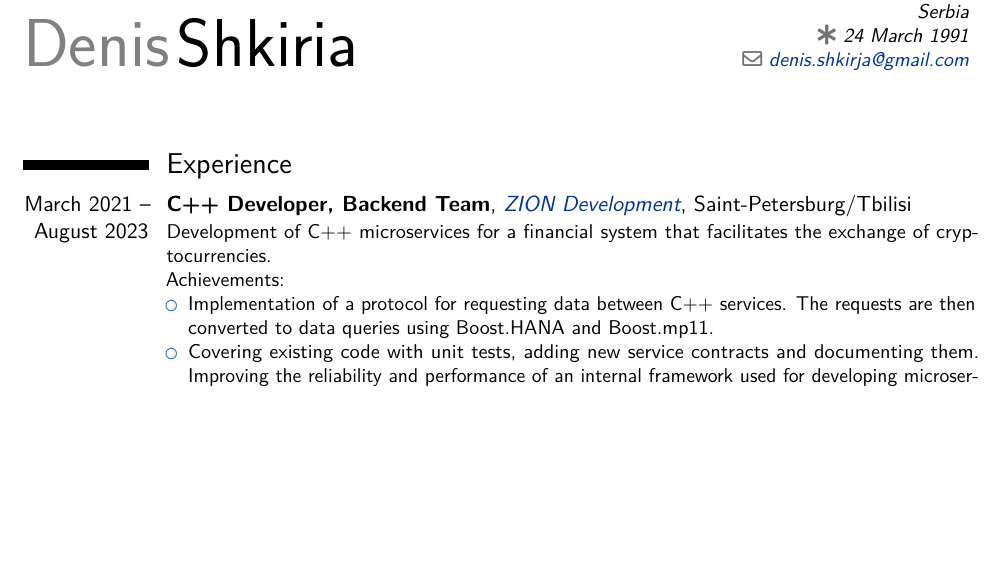
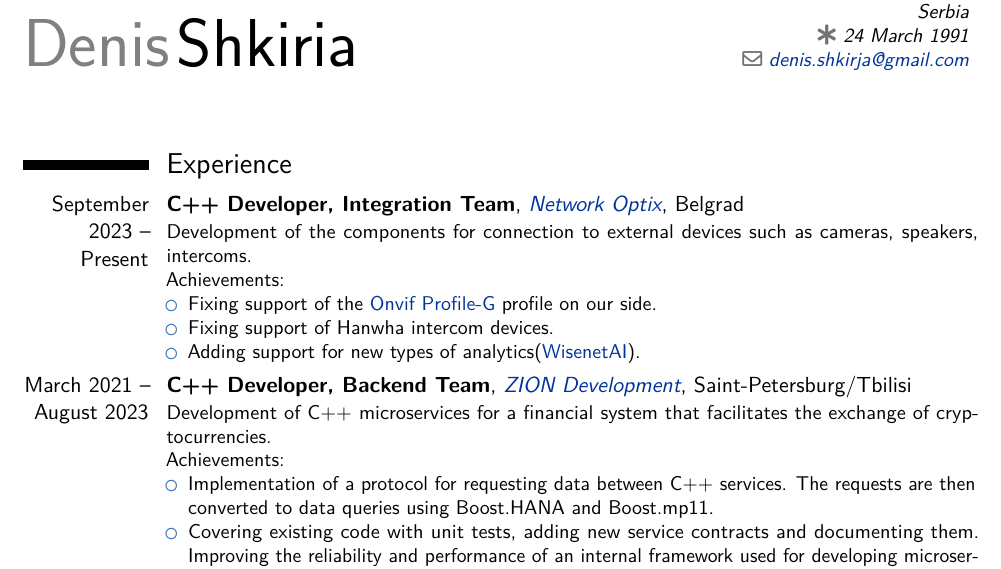
Before and after one commit to denisShkirja/cv, a LaTeX CV (denis_shkiria_cv.tex): part of page 1 of 2, cut so that both start at the same text, the shorter picture padded with empty space. Compiled offline with pdfLaTeX.

Commit message:
Add NX into the CV

```diff
--- a/denis_shkiria_cv.tex
+++ b/denis_shkiria_cv.tex
@@ -35,6 +35,20 @@
 \makecvtitle
 
 \section{Experience}
+\cventry
+{September 2023 -- Present}
+{C++ Developer, Integration Team}
+{\httpslink[Network Optix]{www.networkoptix.com}}
+{Belgrad}
+{}
+{Development of the components for connection to external devices such as cameras, speakers, intercoms.\newline{}
+Achievements:
+\begin{itemize}
+\item Fixing support of the \httpslink[Onvif Profile-G]{www.onvif.org/profiles/profile-g/} profile on our side.
+\item Fixing support of Hanwha intercom devices.
+\item Adding support for new types of analytics(\httpslink[WisenetAI]{www.hanwhavision.com/en/technology/ai}).
+\end{itemize}}
+
 \cventry
 {March 2021 -- August 2023}
 {C++ Developer, Backend Team}
```
